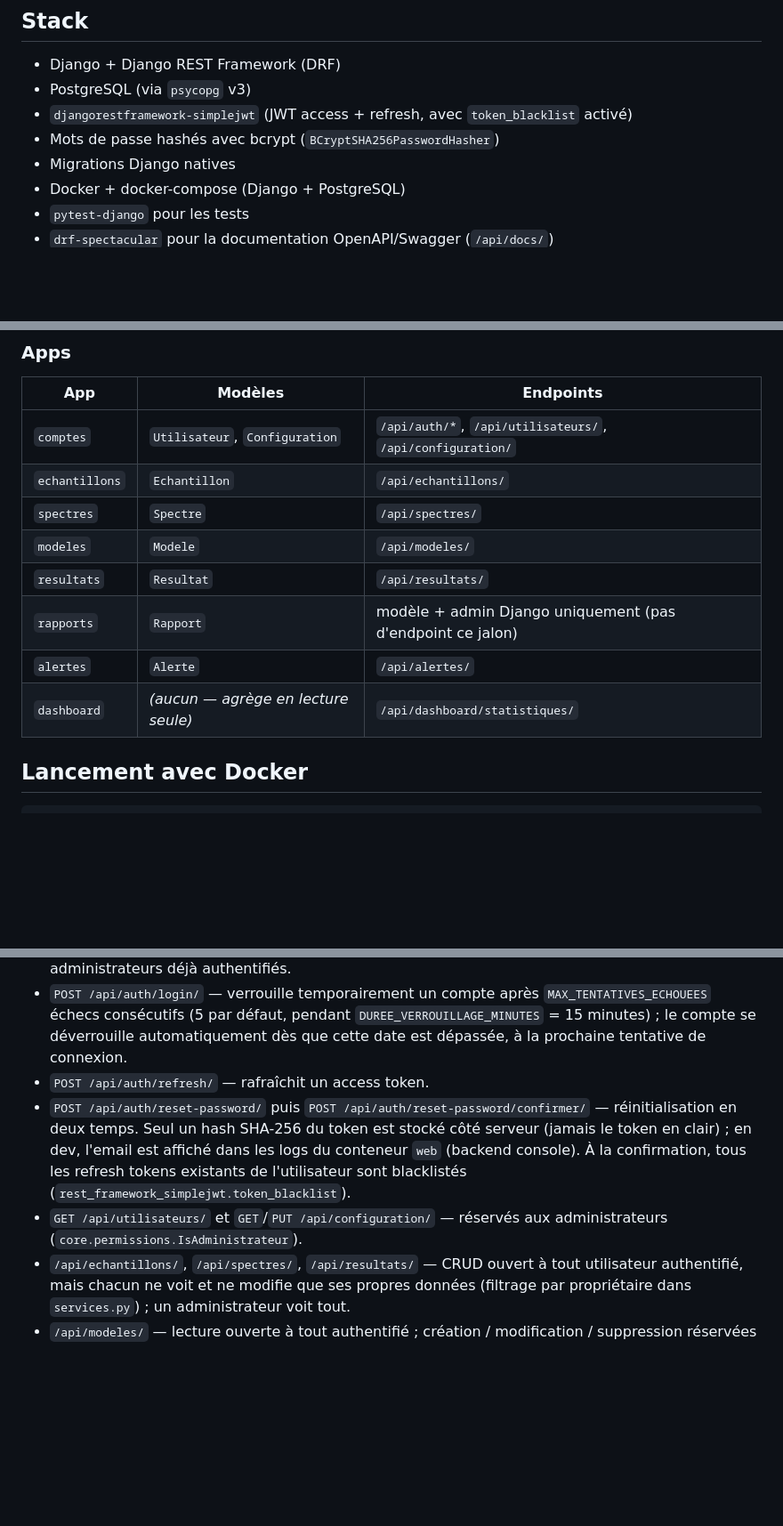
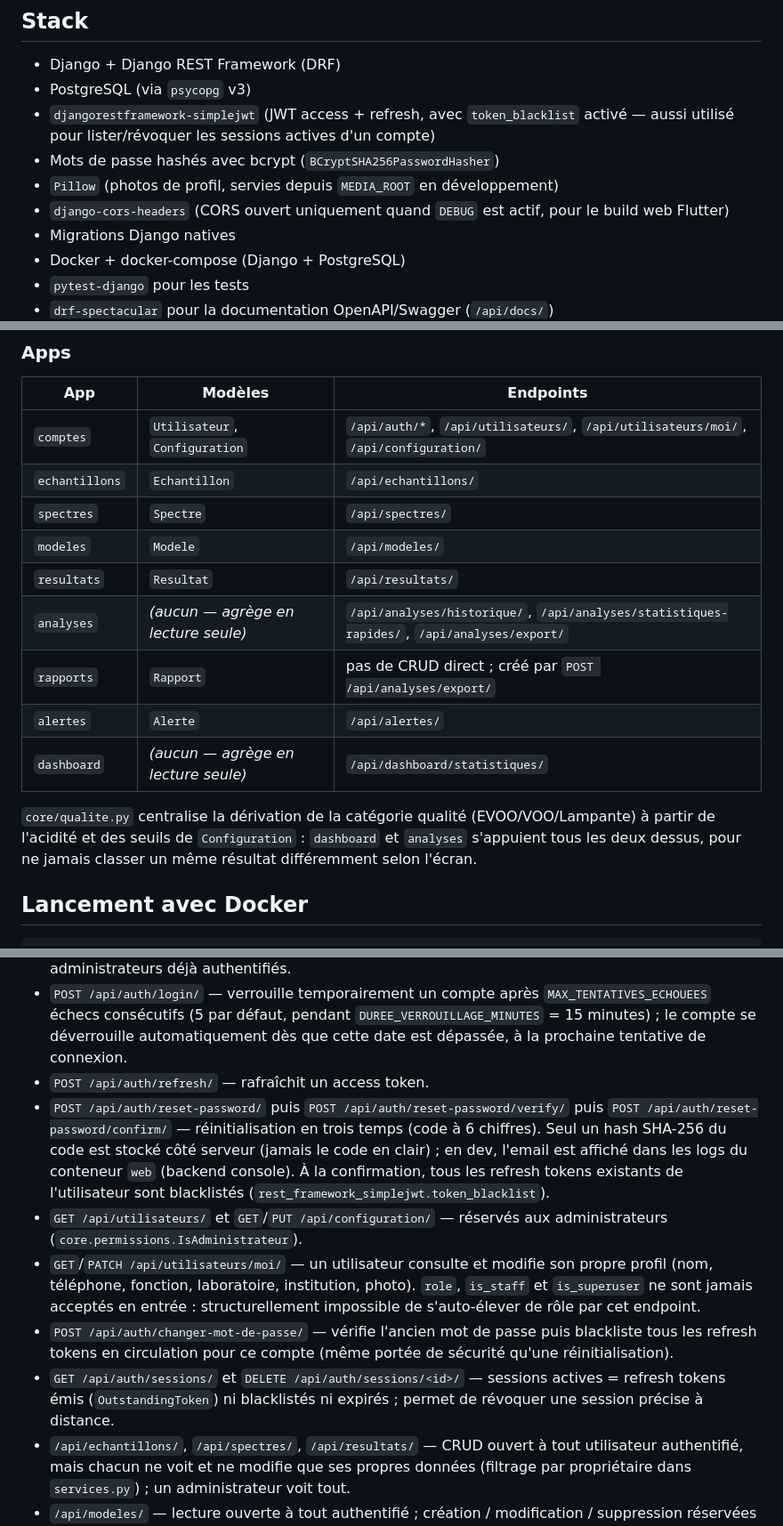
Before and after one commit to AhlamELBECHARI/OliveOilAnalyser--v2, a Markdown page: README.md, 3 parts joined by grey strips. Shown at 89% size. GitHub-like rendering; blank space fills up the shorter version.

```diff
--- a/README.md
+++ b/README.md
@@ -22,8 +24,11 @@
 
 - Django + Django REST Framework (DRF)
 - PostgreSQL (via `psycopg` v3)
-- `djangorestframework-simplejwt` (JWT access + refresh, avec `token_blacklist` activé)
+- `djangorestframework-simplejwt` (JWT access + refresh, avec `token_blacklist` activé —
+  aussi utilisé pour lister/révoquer les sessions actives d'un compte)
 - Mots de passe hashés avec bcrypt (`BCryptSHA256PasswordHasher`)
+- `Pillow` (photos de profil, servies depuis `MEDIA_ROOT` en développement)
+- `django-cors-headers` (CORS ouvert uniquement quand `DEBUG` est actif, pour le build web Flutter)
 - Migrations Django natives
 - Docker + docker-compose (Django + PostgreSQL)
 - `pytest-django` pour les tests
@@ -52,14 +57,20 @@ partagé entre apps :
 
 | App | Modèles | Endpoints |
 |---|---|---|
-| `comptes` | `Utilisateur`, `Configuration` | `/api/auth/*`, `/api/utilisateurs/`, `/api/configuration/` |
+| `comptes` | `Utilisateur`, `Configuration` | `/api/auth/*`, `/api/utilisateurs/`, `/api/utilisateurs/moi/`, `/api/configuration/` |
 | `echantillons` | `Echantillon` | `/api/echantillons/` |
 | `spectres` | `Spectre` | `/api/spectres/` |
 | `modeles` | `Modele` | `/api/modeles/` |
 | `resultats` | `Resultat` | `/api/resultats/` |
-| `rapports` | `Rapport` | modèle + admin Django uniquement (pas d'endpoint ce jalon) |
+| `analyses` | *(aucun — agrège en lecture seule)* | `/api/analyses/historique/`, `/api/analyses/statistiques-rapides/`, `/api/analyses/export/` |
+| `rapports` | `Rapport` | pas de CRUD direct ; créé par `POST /api/analyses/export/` |
 | `alertes` | `Alerte` | `/api/alertes/` |
 | `dashboard` | *(aucun — agrège en lecture seule)* | `/api/dashboard/statistiques/` |
+
+`core/qualite.py` centralise la dérivation de la catégorie qualité
+(EVOO/VOO/Lampante) à partir de l'acidité et des seuils de `Configuration` :
+`dashboard` et `analyses` s'appuient tous les deux dessus, pour ne jamais
+classer un même résultat différemment selon l'écran.
 
 ## Lancement avec Docker
 
@@ -110,14 +121,26 @@ directement depuis l'interface).
   automatiquement dès que cette date est dépassée, à la prochaine tentative
   de connexion.
 - `POST /api/auth/refresh/` — rafraîchit un access token.
-- `POST /api/auth/reset-password/` puis `POST /api/auth/reset-password/confirmer/`
-  — réinitialisation en deux temps. Seul un hash SHA-256 du token est stocké
-  côté serveur (jamais le token en clair) ; en dev, l'email est affiché dans
-  les logs du conteneur `web` (backend console). À la confirmation, tous les
+- `POST /api/auth/reset-password/` puis `POST /api/auth/reset-password/verify/`
+  puis `POST /api/auth/reset-password/confirm/` — réinitialisation en trois
+  temps (code à 6 chiffres). Seul un hash SHA-256 du code est stocké côté
+  serveur (jamais le code en clair) ; en dev, l'email est affiché dans les
+  logs du conteneur `web` (backend console). À la confirmation, tous les
   refresh tokens existants de l'utilisateur sont blacklistés
   (`rest_framework_simplejwt.token_blacklist`).
 - `GET /api/utilisateurs/` et `GET`/`PUT /api/configuration/` — réservés aux
   administrateurs (`core.permissions.IsAdministrateur`).
+- `GET`/`PATCH /api/utilisateurs/moi/` — un utilisateur consulte et modifie
+  son propre profil (nom, téléphone, fonction, laboratoire, institution,
+  photo). `role`, `is_staff` et `is_superuser` ne sont jamais acceptés en
+  entrée : structurellement impossible de s'auto-élever de rôle par cet
+  endpoint.
+- `POST /api/auth/changer-mot-de-passe/` — vérifie l'ancien mot de passe puis
+  blackliste tous les refresh tokens en circulation pour ce compte (même
+  portée de sécurité qu'une réinitialisation).
+- `GET /api/auth/sessions/` et `DELETE /api/auth/sessions/<id>/` — sessions
+  actives = refresh tokens émis (`OutstandingToken`) ni blacklistés ni
+  expirés ; permet de révoquer une session précise à distance.
 - `/api/echantillons/`, `/api/spectres/`, `/api/resultats/` — CRUD ouvert à
   tout utilisateur authentifié, mais chacun ne voit et ne modifie que ses
   propres données (filtrage par propriétaire dans `services.py`) ; un
```
Also changed, not shown: other parts of README.md (+67 -16 lines).
